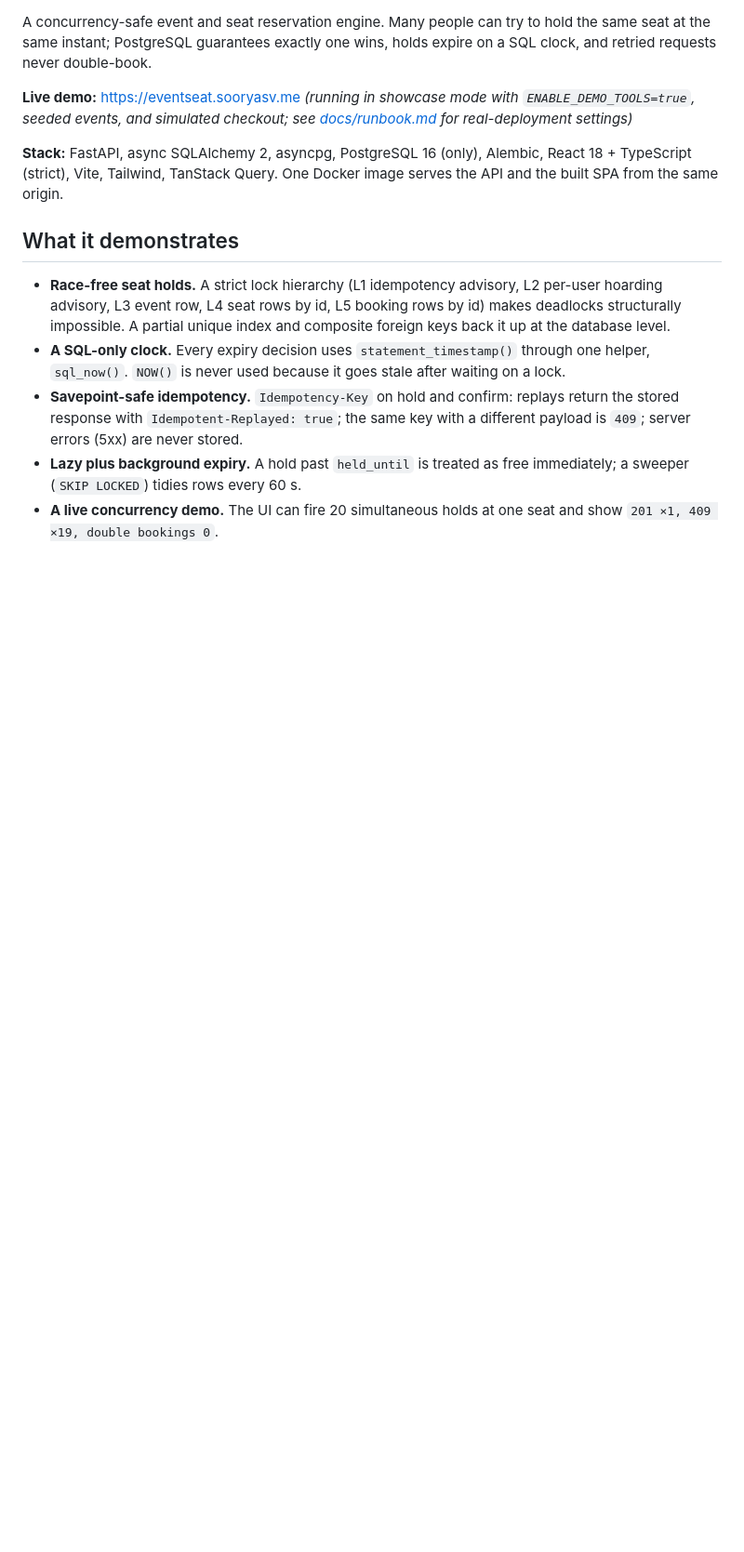
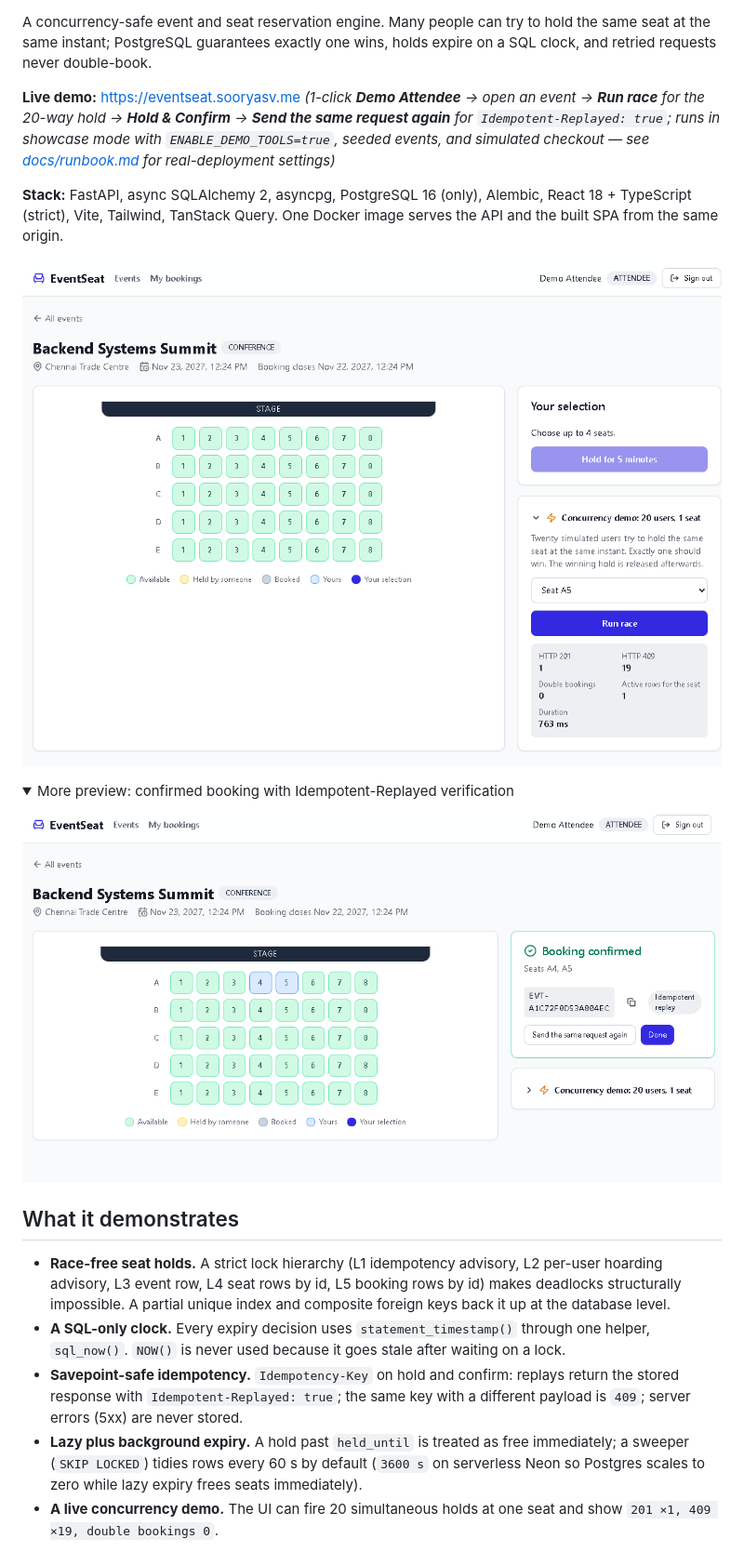
Before and after one commit to sooryasv/eventseat, a Markdown page: README.md, the part around one of its changes. Shown at 93% size. GitHub-like rendering; pictures changed too: docs/assets/concurrency-race.png (added), docs/assets/idempotent-replay.png (added); folded sections open; blank space fills up the shorter version.

Commit message:
docs(readme): add CI badge, architecture diagram, previews, and demo walkthrough

```diff
--- a/README.md
+++ b/README.md
@@ -2,14 +4,23 @@
 
 A concurrency-safe event and seat reservation engine. Many people can try to hold the same seat at the same instant; PostgreSQL guarantees exactly one wins, holds expire on a SQL clock, and retried requests never double-book.
 
-**Live demo:** [https://eventseat.sooryasv.me](https://eventseat.sooryasv.me) *(running in showcase mode with `ENABLE_DEMO_TOOLS=true`, seeded events, and simulated checkout; see [docs/runbook.md](docs/runbook.md) for real-deployment settings)*
+**Live demo:** [https://eventseat.sooryasv.me](https://eventseat.sooryasv.me) *(1-click **Demo Attendee** → open an event → **Run race** for the 20-way hold → **Hold & Confirm** → **Send the same request again** for `Idempotent-Replayed: true`; runs in showcase mode with `ENABLE_DEMO_TOOLS=true`, seeded events, and simulated checkout — see [docs/runbook.md](docs/runbook.md) for real-deployment settings)*
 
 **Stack:** FastAPI, async SQLAlchemy 2, asyncpg, PostgreSQL 16 (only), Alembic, React 18 + TypeScript (strict), Vite, Tailwind, TanStack Query. One Docker image serves the API and the built SPA from the same origin.
+
+![EventSeat live 20-way concurrency race showing 1 winner, 19 conflicts, and 0 double bookings](docs/assets/concurrency-race.png)
+
+<details>
+<summary>More preview: confirmed booking with Idempotent-Replayed verification</summary>
+
+![EventSeat confirmed booking card displaying ticket code and Idempotent replay badge](docs/assets/idempotent-replay.png)
+
+</details>
 
 ## What it demonstrates
 
 - **Race-free seat holds.** A strict lock hierarchy (L1 idempotency advisory, L2 per-user hoarding advisory, L3 event row, L4 seat rows by id, L5 booking rows by id) makes deadlocks structurally impossible. A partial unique index and composite foreign keys back it up at the database level.
 - **A SQL-only clock.** Every expiry decision uses `statement_timestamp()` through one helper, `sql_now()`. `NOW()` is never used because it goes stale after waiting on a lock.
 - **Savepoint-safe idempotency.** `Idempotency-Key` on hold and confirm: replays return the stored response with `Idempotent-Replayed: true`; the same key with a different payload is `409`; server errors (5xx) are never stored.
-- **Lazy plus background expiry.** A hold past `held_until` is treated as free immediately; a sweeper (`SKIP LOCKED`) tidies rows every 60 s.
+- **Lazy plus background expiry.** A hold past `held_until` is treated as free immediately; a sweeper (`SKIP LOCKED`) tidies rows every 60 s by default (`3600 s` on serverless Neon so Postgres scales to zero while lazy expiry frees seats immediately).
 - **A live concurrency demo.** The UI can fire 20 simultaneous holds at one seat and show `201 ×1, 409 ×19, double bookings 0`.
```
Also changed, not shown: other parts of README.md (+13 -0 lines).
